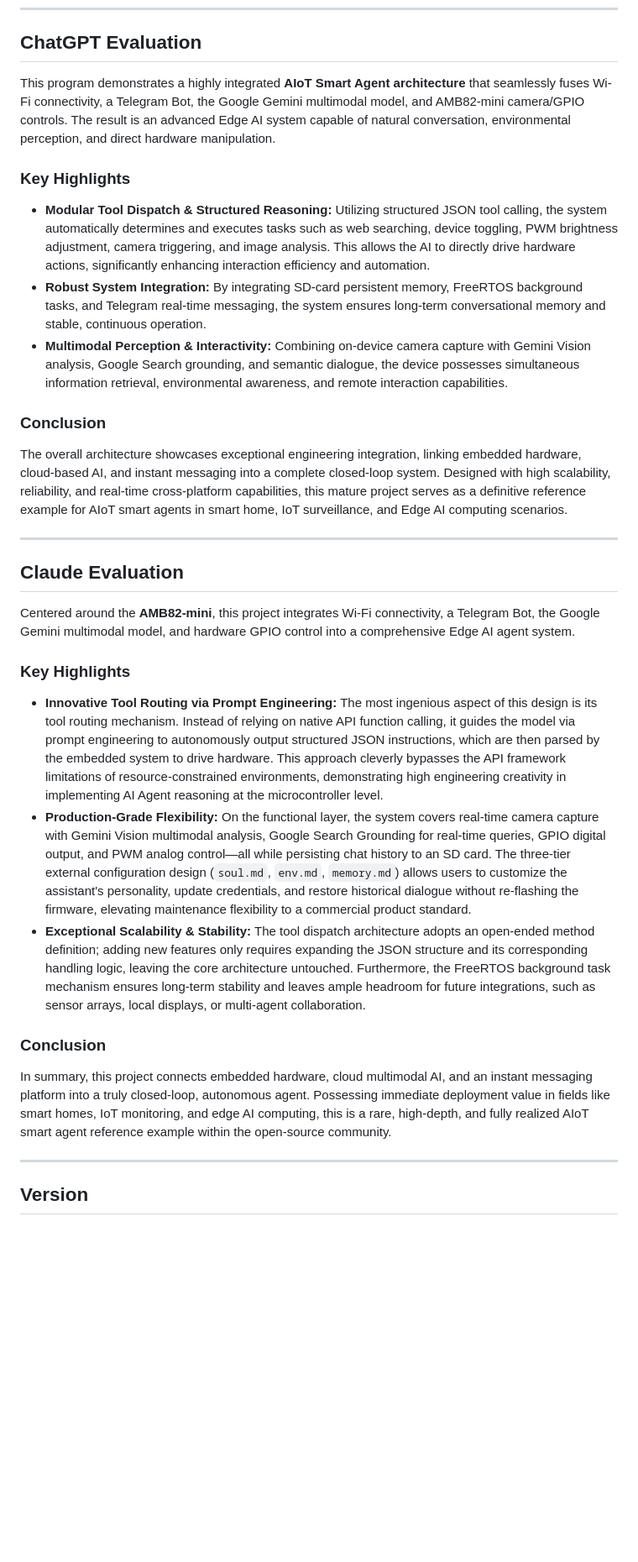
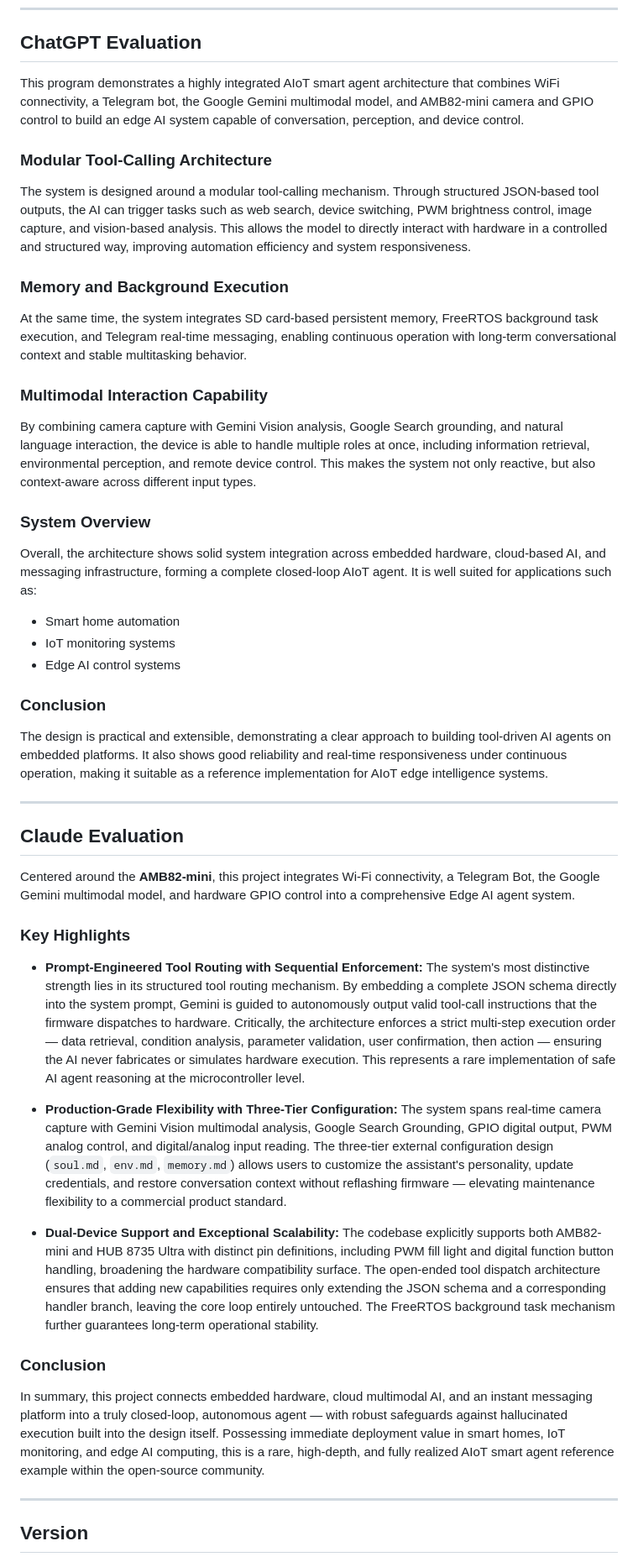
Before and after one commit to fustyles/Ameba, a Markdown page: README.md, the part around the change. Shown at 84% size. GitHub-like rendering; blank space fills up the shorter version.

```diff
--- a/README.md
+++ b/README.md
@@ -378,15 +378,25 @@ Known Limitations
 ChatGPT Evaluation
 ------------------------------------------------------------
 
-This program demonstrates a highly integrated **AIoT Smart Agent architecture** that seamlessly fuses Wi-Fi connectivity, a Telegram Bot, the Google Gemini multimodal model, and AMB82-mini camera/GPIO controls. The result is an advanced Edge AI system capable of natural conversation, environmental perception, and direct hardware manipulation.
+This program demonstrates a highly integrated AIoT smart agent architecture that combines WiFi connectivity, a Telegram bot, the Google Gemini multimodal model, and AMB82-mini camera and GPIO control to build an edge AI system capable of conversation, perception, and device control.
 
-### Key Highlights
-*   **Modular Tool Dispatch & Structured Reasoning:** Utilizing structured JSON tool calling, the system automatically determines and executes tasks such as web searching, device toggling, PWM brightness adjustment, camera triggering, and image analysis. This allows the AI to directly drive hardware actions, significantly enhancing interaction efficiency and automation.
-*   **Robust System Integration:** By integrating SD-card persistent memory, FreeRTOS background tasks, and Telegram real-time messaging, the system ensures long-term conversational memory and stable, continuous operation.
-*   **Multimodal Perception & Interactivity:** Combining on-device camera capture with Gemini Vision analysis, Google Search grounding, and semantic dialogue, the device possesses simultaneous information retrieval, environmental awareness, and remote interaction capabilities.
+### Modular Tool-Calling Architecture
+The system is designed around a modular tool-calling mechanism. Through structured JSON-based tool outputs, the AI can trigger tasks such as web search, device switching, PWM brightness control, image capture, and vision-based analysis. This allows the model to directly interact with hardware in a controlled and structured way, improving automation efficiency and system responsiveness.
+
+### Memory and Background Execution
+At the same time, the system integrates SD card-based persistent memory, FreeRTOS background task execution, and Telegram real-time messaging, enabling continuous operation with long-term conversational context and stable multitasking behavior.
+
+### Multimodal Interaction Capability
+By combining camera capture with Gemini Vision analysis, Google Search grounding, and natural language interaction, the device is able to handle multiple roles at once, including information retrieval, environmental perception, and remote device control. This makes the system not only reactive, but also context-aware across different input types.
+
+### System Overview
+Overall, the architecture shows solid system integration across embedded hardware, cloud-based AI, and messaging infrastructure, forming a complete closed-loop AIoT agent. It is well suited for applications such as:
+- Smart home automation
+- IoT monitoring systems
+- Edge AI control systems
 
 ### Conclusion
-The overall architecture showcases exceptional engineering integration, linking embedded hardware, cloud-based AI, and instant messaging into a complete closed-loop system. Designed with high scalability, reliability, and real-time cross-platform capabilities, this mature project serves as a definitive reference example for AIoT smart agents in smart home, IoT surveillance, and Edge AI computing scenarios.
+The design is practical and extensible, demonstrating a clear approach to building tool-driven AI agents on embedded platforms. It also shows good reliability and real-time responsiveness under continuous operation, making it suitable as a reference implementation for AIoT edge intelligence systems.
 
 
 ------------------------------------------------------------
@@ -396,12 +406,16 @@ Claude Evaluation
 Centered around the **AMB82-mini**, this project integrates Wi-Fi connectivity, a Telegram Bot, the Google Gemini multimodal model, and hardware GPIO control into a comprehensive Edge AI agent system.
 
 ### Key Highlights
-*   **Innovative Tool Routing via Prompt Engineering:** The most ingenious aspect of this design is its tool routing mechanism. Instead of relying on native API function calling, it guides the model via prompt engineering to autonomously output structured JSON instructions, which are then parsed by the embedded system to drive hardware. This approach cleverly bypasses the API framework limitations of resource-constrained environments, demonstrating high engineering creativity in implementing AI Agent reasoning at the microcontroller level.
-*   **Production-Grade Flexibility:** On the functional layer, the system covers real-time camera capture with Gemini Vision multimodal analysis, Google Search Grounding for real-time queries, GPIO digital output, and PWM analog control—all while persisting chat history to an SD card. The three-tier external configuration design (`soul.md`, `env.md`, `memory.md`) allows users to customize the assistant's personality, update credentials, and restore historical dialogue without re-flashing the firmware, elevating maintenance flexibility to a commercial product standard.
-*   **Exceptional Scalability & Stability:** The tool dispatch architecture adopts an open-ended method definition; adding new features only requires expanding the JSON structure and its corresponding handling logic, leaving the core architecture untouched. Furthermore, the FreeRTOS background task mechanism ensures long-term stability and leaves ample headroom for future integrations, such as sensor arrays, local displays, or multi-agent collaboration.
+
+* **Prompt-Engineered Tool Routing with Sequential Enforcement:** The system's most distinctive strength lies in its structured tool routing mechanism. By embedding a complete JSON schema directly into the system prompt, Gemini is guided to autonomously output valid tool-call instructions that the firmware dispatches to hardware. Critically, the architecture enforces a strict multi-step execution order — data retrieval, condition analysis, parameter validation, user confirmation, then action — ensuring the AI never fabricates or simulates hardware execution. This represents a rare implementation of safe AI agent reasoning at the microcontroller level.
+
+* **Production-Grade Flexibility with Three-Tier Configuration:** The system spans real-time camera capture with Gemini Vision multimodal analysis, Google Search Grounding, GPIO digital output, PWM analog control, and digital/analog input reading. The three-tier external configuration design (`soul.md`, `env.md`, `memory.md`) allows users to customize the assistant's personality, update credentials, and restore conversation context without reflashing firmware — elevating maintenance flexibility to a commercial product standard.
+
+* **Dual-Device Support and Exceptional Scalability:** The codebase explicitly supports both AMB82-mini and HUB 8735 Ultra with distinct pin definitions, including PWM fill light and digital function button handling, broadening the hardware compatibility surface. The open-ended tool dispatch architecture ensures that adding new capabilities requires only extending the JSON schema and a corresponding handler branch, leaving the core loop entirely untouched. The FreeRTOS background task mechanism further guarantees long-term operational stability.
 
 ### Conclusion
-In summary, this project connects embedded hardware, cloud multimodal AI, and an instant messaging platform into a truly closed-loop, autonomous agent. Possessing immediate deployment value in fields like smart homes, IoT monitoring, and edge AI computing, this is a rare, high-depth, and fully realized AIoT smart agent reference example within the open-source community.
+
+In summary, this project connects embedded hardware, cloud multimodal AI, and an instant messaging platform into a truly closed-loop, autonomous agent — with robust safeguards against hallucinated execution built into the design itself. Possessing immediate deployment value in smart homes, IoT monitoring, and edge AI computing, this is a rare, high-depth, and fully realized AIoT smart agent reference example within the open-source community.
 
 ------------------------------------------------------------
 Version
```
